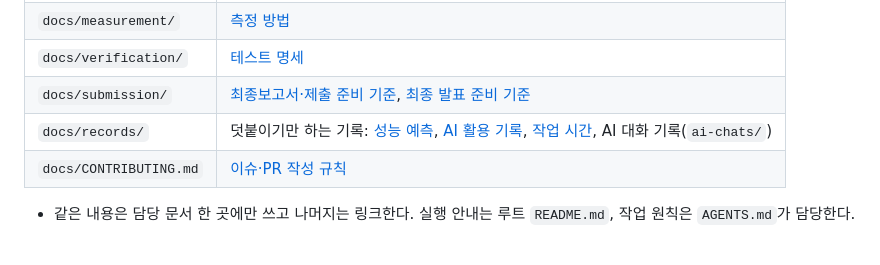
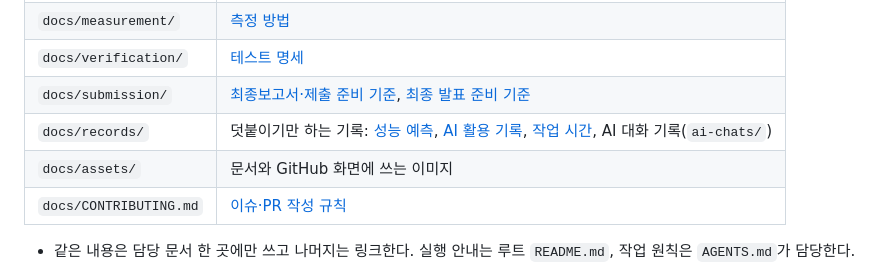
Before and after one commit to unix-ipc-canvas/canvas, a Markdown page: docs/requirements/README.md, the part around the change. Rendered like a GitHub page; blank space fills up the shorter version.

```diff
--- a/docs/requirements/README.md
+++ b/docs/requirements/README.md
@@ -21,6 +21,7 @@
 | `docs/verification/` | [테스트 명세](../verification/README.md) |
 | `docs/submission/` | [최종보고서·제출 준비 기준](../submission/report.md), [최종 발표 준비 기준](../submission/presentation.md) |
 | `docs/records/` | 덧붙이기만 하는 기록: [성능 예측](../records/prediction.md), [AI 활용 기록](../records/ai-log.md), [작업 시간](../records/worklog.csv), AI 대화 기록(`ai-chats/`) |
+| `docs/assets/` | 문서와 GitHub 화면에 쓰는 이미지 |
 | `docs/CONTRIBUTING.md` | [이슈·PR 작성 규칙](../CONTRIBUTING.md) |
 
 - 같은 내용은 담당 문서 한 곳에만 쓰고 나머지는 링크한다. 실행 안내는 루트 `README.md`, 작업 원칙은 `AGENTS.md`가 담당한다.
```
Also changed, not shown: README.md (+3 -0 lines), docs/assets/org-avatar.png (added), docs/assets/social-preview.png (added).
